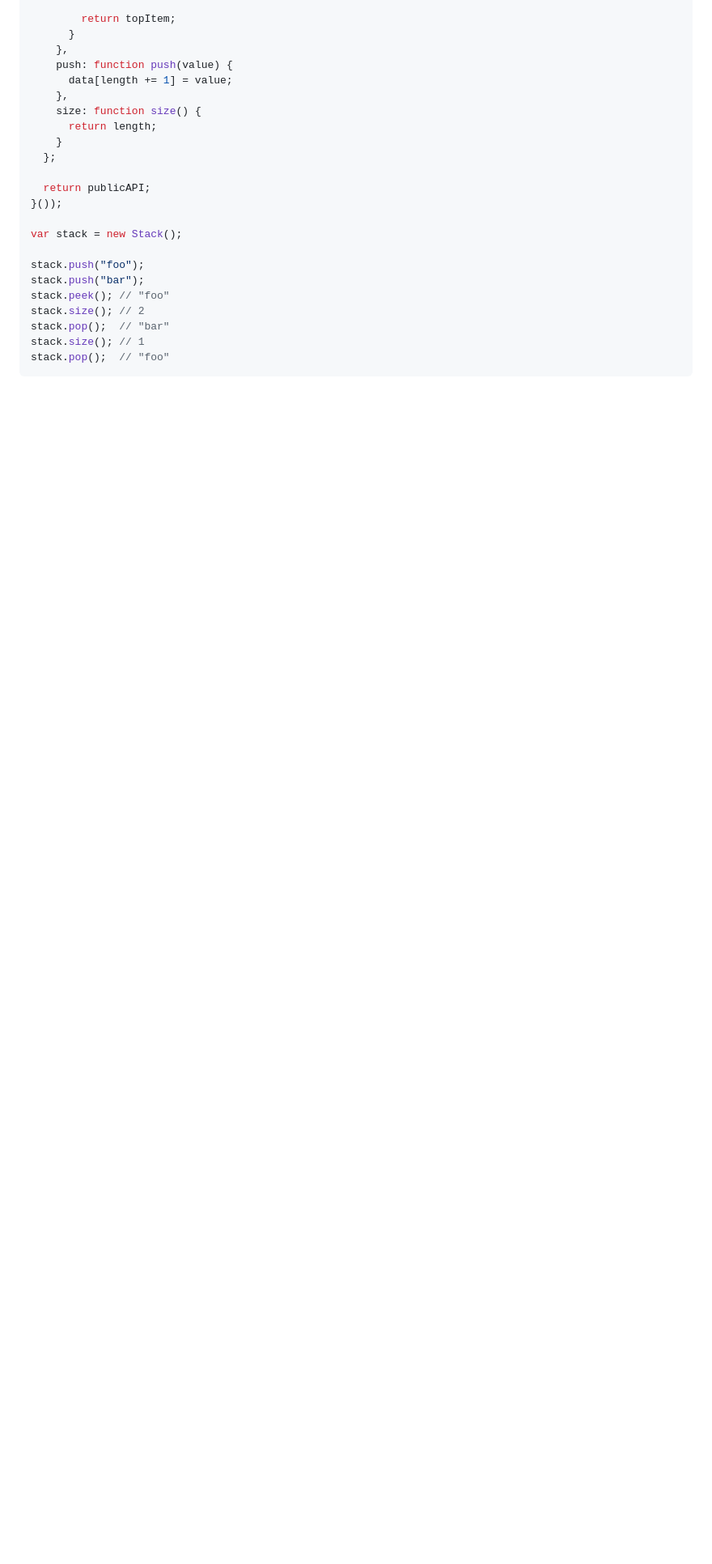
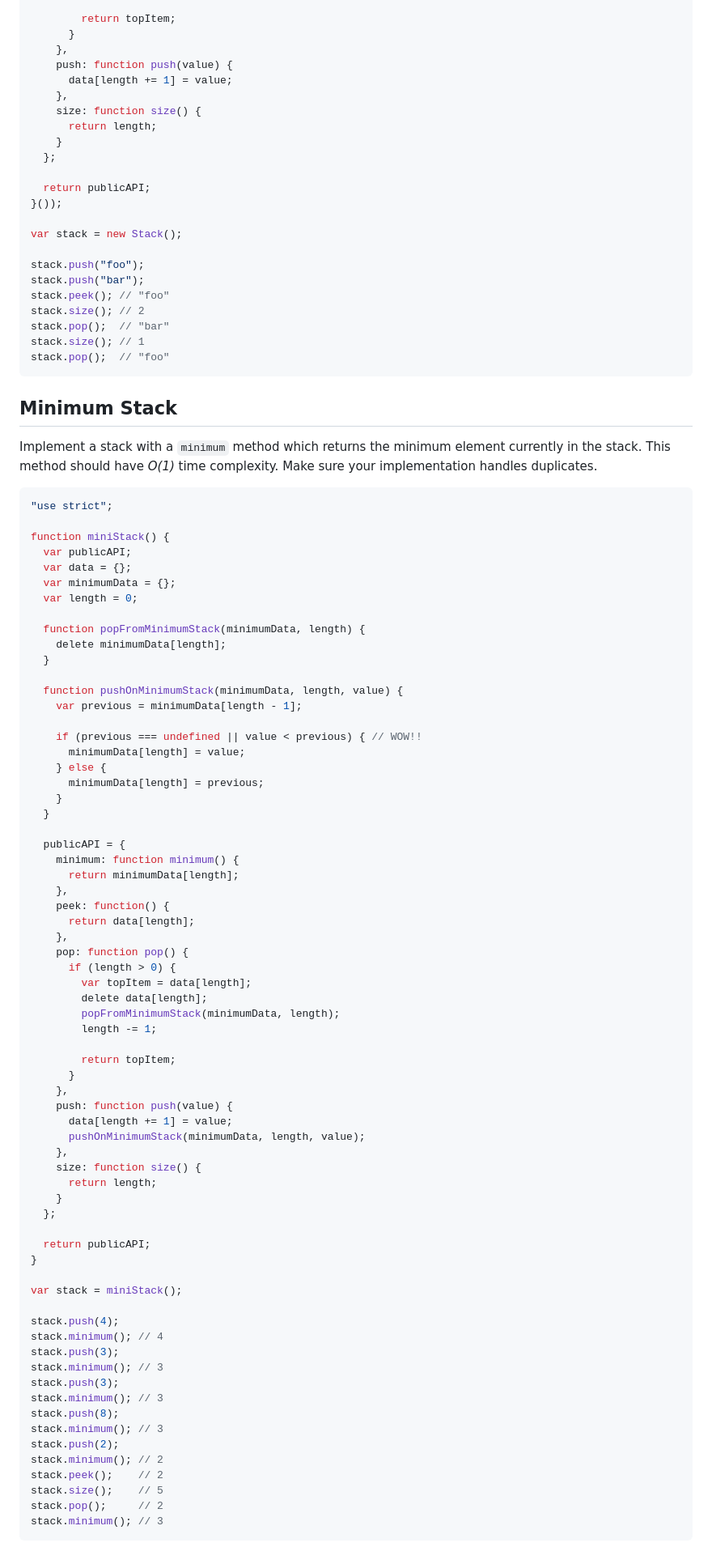
Before and after one commit to michaelwehrley/notes, a Markdown page: data_structures/stacks.md, the part around the change printed below. Shown: that part at 81% size. GitHub-like rendering; blank space fills up the shorter version.

Commit message:
minimum stack

````diff
--- a/data_structures/stacks.md
+++ b/data_structures/stacks.md
@@ -140,3 +132,79 @@ stack.pop();  // "bar"
 stack.size(); // 1
 stack.pop();  // "foo"
 ```
+
+## Minimum Stack
+
+Implement a stack with a `minimum` method which returns the minimum element currently in the stack.
+This method should have _O(1)_ time complexity.
+Make sure your implementation handles duplicates.
+
+```JavaScript
+"use strict";
+
+function miniStack() {
+  var publicAPI;
+  var data = {};
+  var minimumData = {};
+  var length = 0;
+
+  function popFromMinimumStack(minimumData, length) {
+    delete minimumData[length];
+  }
+
+  function pushOnMinimumStack(minimumData, length, value) {
+    var previous = minimumData[length - 1];
+
+    if (previous === undefined || value < previous) { // WOW!!
+      minimumData[length] = value;
+    } else {
+      minimumData[length] = previous;
+    }
+  }
+
+  publicAPI = {
+    minimum: function minimum() {
+      return minimumData[length];
+    },
+    peek: function() {
+      return data[length];
+    },
+    pop: function pop() {
+      if (length > 0) {
+        var topItem = data[length];
+        delete data[length];
+        popFromMinimumStack(minimumData, length);
+        length -= 1;
+
+        return topItem;
+      }
+    },
+    push: function push(value) {
+      data[length += 1] = value;
+      pushOnMinimumStack(minimumData, length, value);
+    },
+    size: function size() {
+      return length;
+    }
+  };
+
+  return publicAPI;
+}
+
+var stack = miniStack();
+
+stack.push(4);
+stack.minimum(); // 4
+stack.push(3);
+stack.minimum(); // 3
+stack.push(3);
+stack.minimum(); // 3
+stack.push(8);
+stack.minimum(); // 3
+stack.push(2);
+stack.minimum(); // 2
+stack.peek();    // 2
+stack.size();    // 5
+stack.pop();     // 2
+stack.minimum(); // 3
+```
````
Also changed, not shown: other parts of data_structures/stacks.md (+1 -9 lines), data_structures/queues.md (+63 -19 lines), assets/double_ended_queue.png (added).
